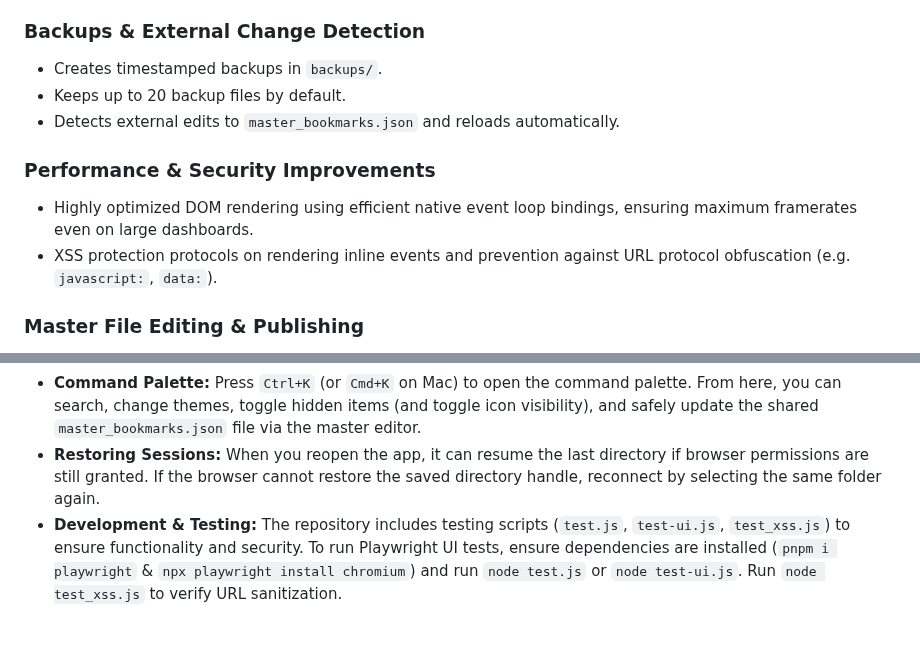
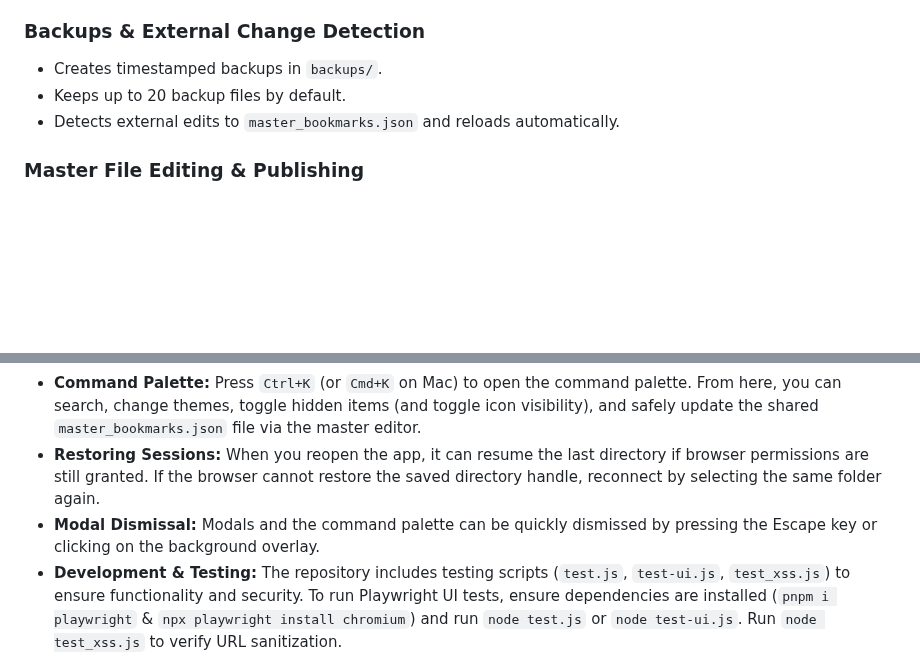
Before and after one commit to ddcash/SE-Dashboard, a Markdown page: README.md, 2 parts joined by grey strips. GitHub-like rendering; blank space fills up the shorter version.

Commit message:
docs: Update README to consolidate Performance & Security Improvements and add Modal Dismissal documentation
- Combined two duplicated "Performance & Security Improvements" sections into a single, cohesive block.
- Added documentation under "How to use" explaining that modals can be dismissed via Escape key and backdrop clicks.

Co-authored-by: ddcash <25888001+ddcash@users.noreply.github.com>

```diff
--- a/README.md
+++ b/README.md
@@ -56,10 +56,6 @@ SE-Dashboard is a local-first bookmark and link manager built to run entirely in
 - Keeps up to 20 backup files by default.
 - Detects external edits to `master_bookmarks.json` and reloads automatically.
 
-### Performance & Security Improvements
-- Highly optimized DOM rendering using efficient native event loop bindings, ensuring maximum framerates even on large dashboards.
-- XSS protection protocols on rendering inline events and prevention against URL protocol obfuscation (e.g. `javascript:`, `data:`).
-
 ### Master File Editing & Publishing
 - The shared `master_bookmarks.json` file can be updated from within the app using the master editor.
 - **Publish to Master**: Publish entire personal categories directly to the shared master file from the category editor.
@@ -98,6 +94,7 @@ Since SE-Dashboard runs entirely in the browser, there is no traditional install
 - **Using Assets:** Upload images for custom icons or backgrounds, and preview them via the new asset gallery preview.
 - **Command Palette:** Press `Ctrl+K` (or `Cmd+K` on Mac) to open the command palette. From here, you can search, change themes, toggle hidden items (and toggle icon visibility), and safely update the shared `master_bookmarks.json` file via the master editor.
 - **Restoring Sessions:** When you reopen the app, it can resume the last directory if browser permissions are still granted. If the browser cannot restore the saved directory handle, reconnect by selecting the same folder again.
+- **Modal Dismissal:** Modals and the command palette can be quickly dismissed by pressing the Escape key or clicking on the background overlay.
 - **Development & Testing:** The repository includes testing scripts (`test.js`, `test-ui.js`, `test_xss.js`) to ensure functionality and security. To run Playwright UI tests, ensure dependencies are installed (`pnpm i playwright` & `npx playwright install chromium`) and run `node test.js` or `node test-ui.js`. Run `node test_xss.js` to verify URL sanitization.
 
 ### File Structure
```
